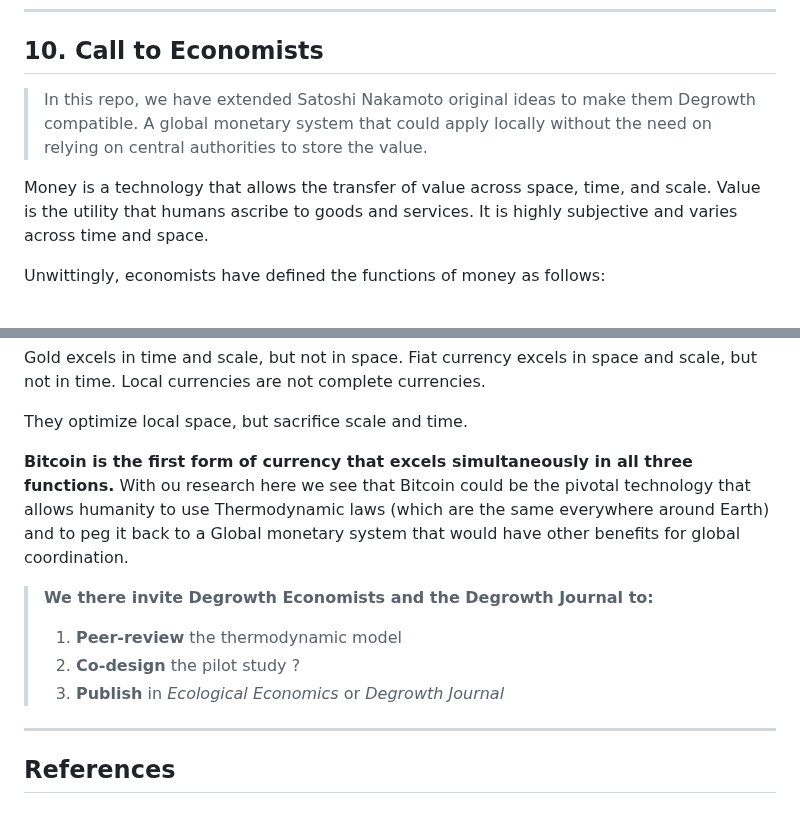
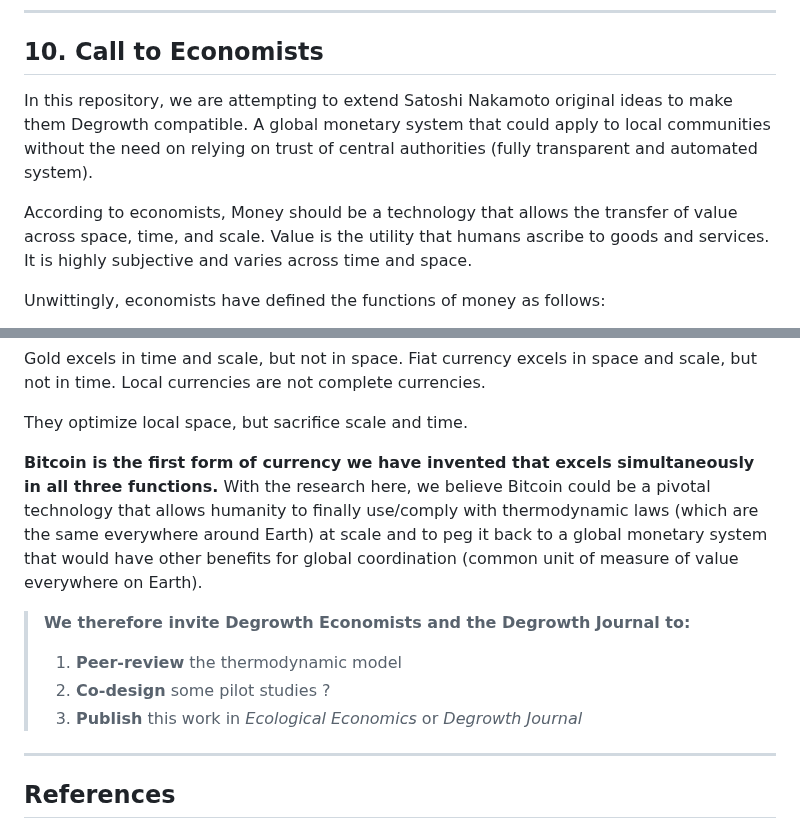
Before and after one commit to pascalranaora/sufficiency-protocol, a Markdown page: ForDegrowthEconomists.md, 2 parts joined by grey strips. Rendered like a GitHub page.

```diff
--- a/ForDegrowthEconomists.md
+++ b/ForDegrowthEconomists.md
@@ -154,9 +154,9 @@ T_t &\leq L_t \quad \text{(throughput cap)}
 
 ## 10. **Call to Economists**
 
-> In this repo, we have extended Satoshi Nakamoto original ideas to make them Degrowth compatible. A global monetary system that could apply locally without the need on relying on central authorities to store the value.
+In this repository, we are attempting to extend Satoshi Nakamoto original ideas to make them Degrowth compatible. A global monetary system that could apply to local communities without the need on relying on trust of central authorities (fully transparent and automated system).
 
-Money is a technology that allows the transfer of value across space, time, and scale.
+According to economists, Money should be a technology that allows the transfer of value across space, time, and scale.
 Value is the utility that humans ascribe to goods and services. It is highly subjective and varies across time and space.
 
 Unwittingly, economists have defined the functions of money as follows:
@@ -173,15 +173,15 @@ Gold excels in time and scale, but not in space. Fiat currency excels in space a
 
 They optimize local space, but sacrifice scale and time.
 
-**Bitcoin is the first form of currency that excels simultaneously in all three functions.**
-With ou research here we see that Bitcoin could be the pivotal technology that allows humanity to use Thermodynamic laws (which are the same everywhere around Earth) and to peg it back to a Global monetary system that would have other benefits for global coordination.
+**Bitcoin is the first form of currency we have invented that excels simultaneously in all three functions.**
+With the research here, we believe Bitcoin could be a pivotal technology that allows humanity to finally use/comply with thermodynamic laws (which are the same everywhere around Earth) at scale and to peg it back to a global monetary system that would have other benefits for global coordination (common unit of measure of value everywhere on Earth).
 
 
 
-> **We there invite Degrowth Economists and the Degrowth Journal to:**
+> **We therefore invite Degrowth Economists and the Degrowth Journal to:**
 > 1. **Peer-review** the thermodynamic model
-> 2. **Co-design** the pilot study ?
-> 3. **Publish** in *Ecological Economics* or *Degrowth Journal*
+> 2. **Co-design** some pilot studies ?
+> 3. **Publish** this work in *Ecological Economics* or *Degrowth Journal*
 
 ---
 
```
